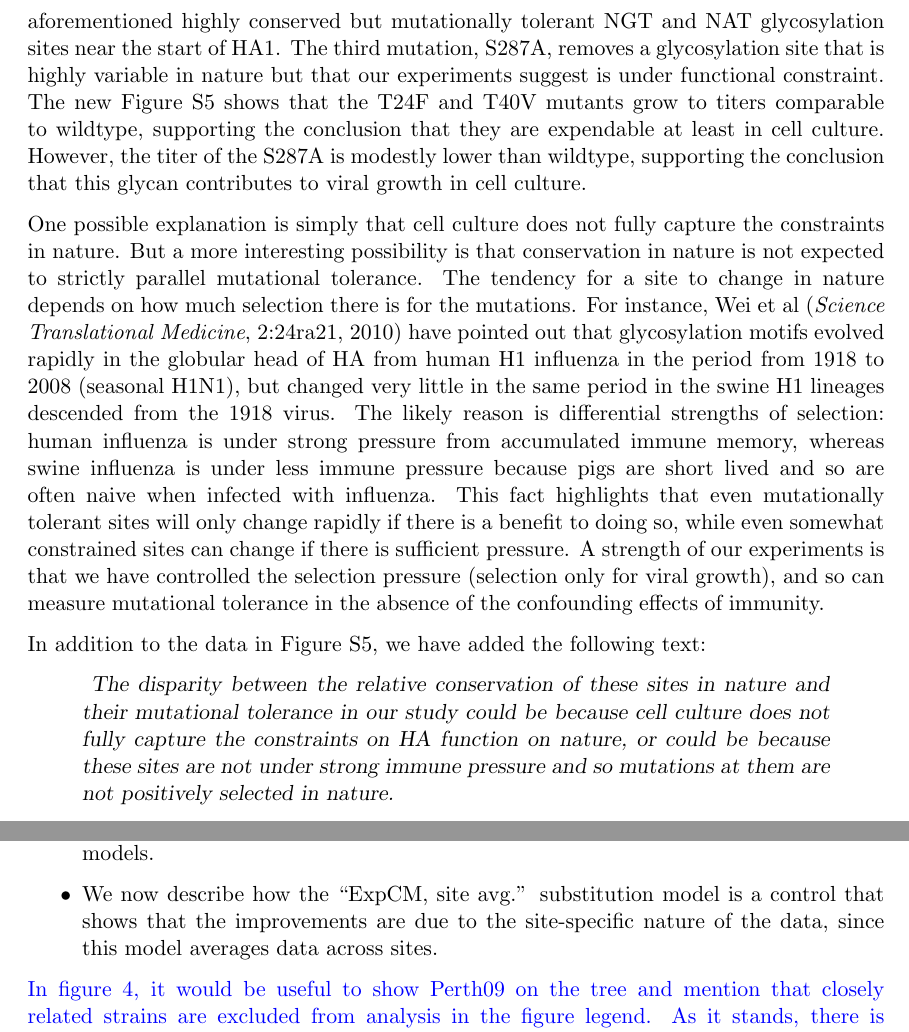
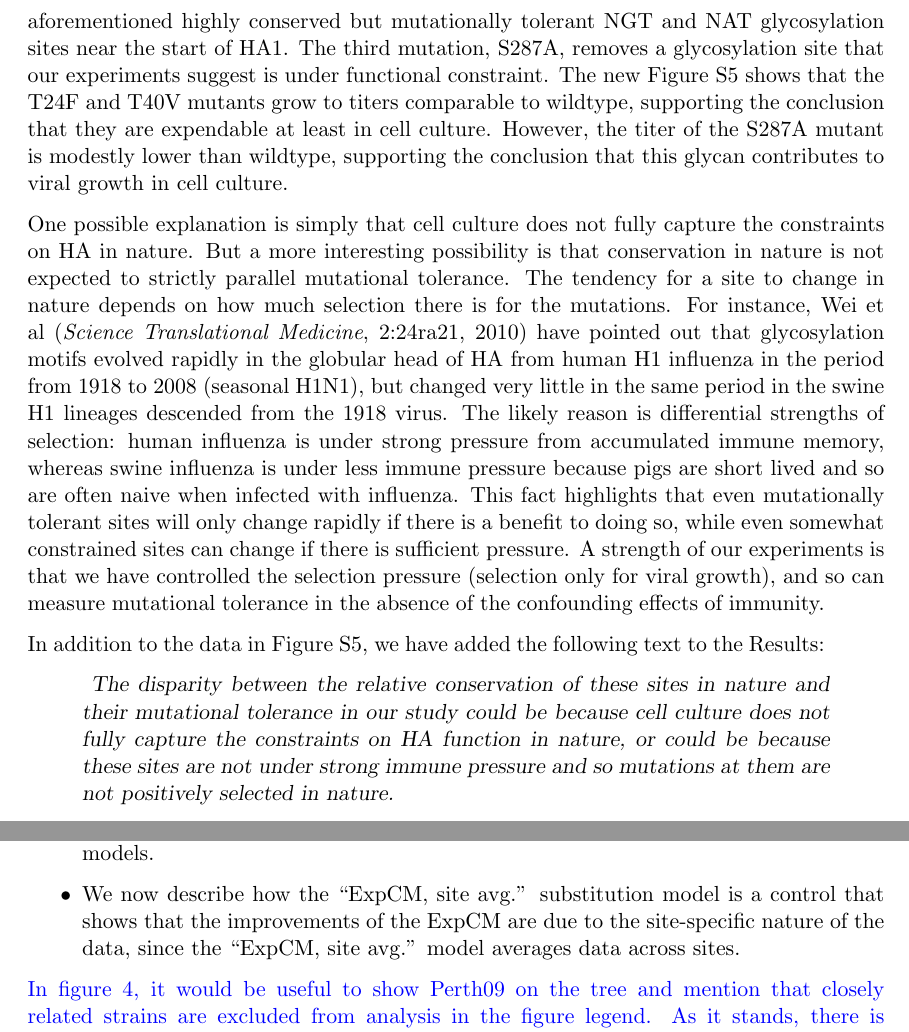
Before and after one commit to jbloomlab/Perth2009-DMS-Manuscript, a LaTeX document (paper/reviewer_response_PNAS.tex): two parts of pages 3 and 12 of 12, joined at a grey line, cut so that both start at the same text. Compiled offline with pdfLaTeX.

Commit message:
Finish Juhye edits to reviewer responses

```diff
--- a/paper/reviewer_response_PNAS.tex
+++ b/paper/reviewer_response_PNAS.tex
@@ -66,11 +66,11 @@ We have added a sentence to the legend for this supplementary figure explaining
 
 \response{This is a valid point, and we have now also individually evaluated the reverse-genetics titers of three glycosylation site mutants.
 Two of the mutants, T24F and T40V, remove the aforementioned highly conserved but mutationally tolerant NGT and NAT glycosylation sites near the start of HA1.
-The third mutation, S287A, removes a glycosylation site that is highly variable in nature but that our experiments suggest is under functional constraint.
+The third mutation, S287A, removes a glycosylation site that our experiments suggest is under functional constraint.
 The new Figure S5 shows that the T24F and T40V mutants grow to titers comparable to wildtype, supporting the conclusion that they are expendable at least in cell culture.
-However, the titer of the S287A is modestly lower than wildtype, supporting the conclusion that this glycan contributes to viral growth in cell culture.
+However, the titer of the S287A mutant is modestly lower than wildtype, supporting the conclusion that this glycan contributes to viral growth in cell culture.
 
-One possible explanation is simply that cell culture does not fully capture the constraints in nature.
+One possible explanation is simply that cell culture does not fully capture the constraints on HA in nature.
 But a more interesting possibility is that conservation in nature is not expected to strictly parallel mutational tolerance.
 The tendency for a site to change in nature depends on how much selection there is for the mutations.
 For instance, Wei et al (\textit{Science Translational Medicine}, 2:24ra21, 2010) have pointed out that glycosylation motifs evolved rapidly in the globular head of HA from human H1 influenza in the period from 1918 to 2008 (seasonal H1N1), but changed very little in the same period in the swine H1 lineages descended from the 1918 virus.
@@ -78,11 +78,11 @@ The likely reason is differential strengths of selection: human influenza is und
 This fact highlights that even mutationally tolerant sites will only change rapidly if there is a benefit to doing so, while even somewhat constrained sites can change if there is sufficient pressure.
 A strength of our experiments is that we have controlled the selection pressure (selection only for viral growth), and so can measure mutational tolerance in the absence of the confounding effects of immunity.
 
-In addition to the data in Figure S5, we have added the following text:
+In addition to the data in Figure S5, we have added the following text to the Results:
 
 \begin{quote}
 \textsl{
-The disparity between the relative conservation of these sites in nature and their mutational tolerance in our study could be because cell culture does not fully capture the constraints on HA function on nature, or could be because these sites are not under strong immune pressure and so mutations at them are not positively selected in nature.}
+The disparity between the relative conservation of these sites in nature and their mutational tolerance in our study could be because cell culture does not fully capture the constraints on HA function in nature, or could be because these sites are not under strong immune pressure and so mutations at them are not positively selected in nature.}
 \end{quote}
 }
 
@@ -305,7 +305,7 @@ A number of issues interfere with the clarity of this manuscript, particularly w
 \item We included in the Methods a description of how we calculated Shannon entropy.
 \item We now define AIC in the legend of Table 1.
 \item We have now included an explanation of dN/dS $\ll$1 for conventional substitution models.
-\item We now describe how the ``ExpCM, site avg.'' substitution model is a control that shows that the improvements are due to the site-specific nature of the data, since this model averages data across sites.
+\item We now describe how the ``ExpCM, site avg.'' substitution model is a control that shows that the improvements of the ExpCM are due to the site-specific nature of the data, since the ``ExpCM, site avg.'' model averages data across sites.
 \end{itemize}
 }
 
```
Also changed, not shown: paper/reviewer_response_PNAS.tex (20 more changed lines).
